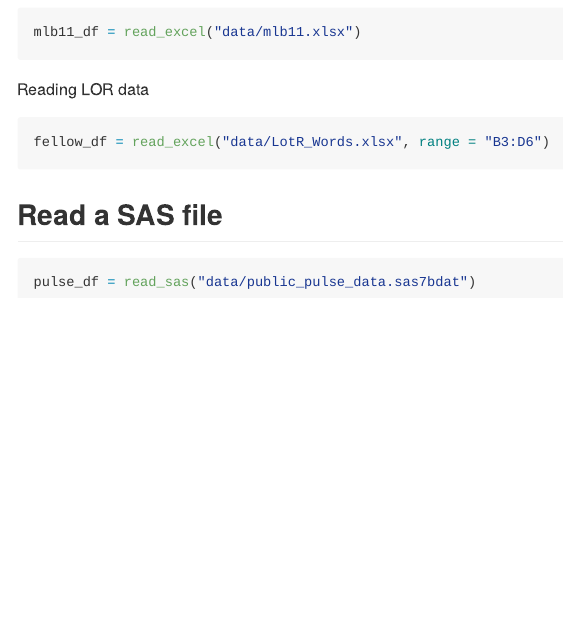
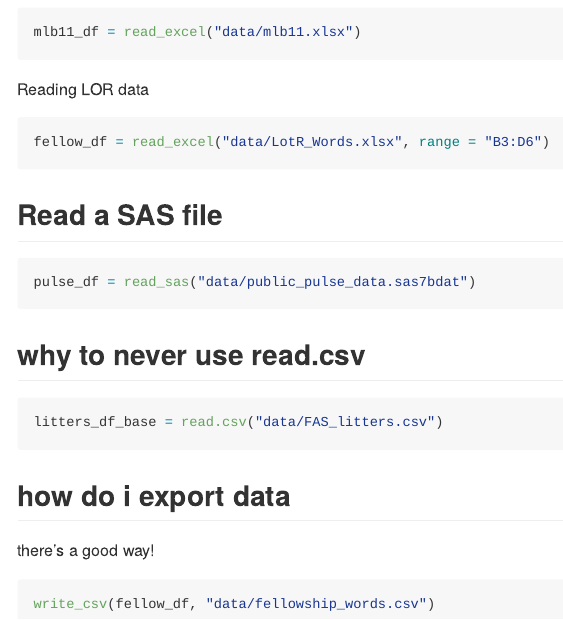
Before and after one commit to philipkim1/data_wrangling_1, an R Markdown document (template.Rmd): the page in a window 1100 px wide, from 5320 px down. The pictures show the output file template.md that the author committed with the source, drawn offline in the style of GitHub.

Commit message:
avoid base R; export data!

````diff
--- /dev/null
+++ b/data/fellowship_words.csv
@@ -0,0 +1,4 @@
+Race,Female,Male
+Elf,1229,971
+Hobbit,14,3644
+Man,0,1995
--- a/template.Rmd
+++ b/template.Rmd
@@ -91,6 +91,22 @@ fellow_df = read_excel("data/LotR_Words.xlsx", range = "B3:D6")
 
 ## Read a SAS file
 
-```{r}
+```{r, eval = FALSE}
 pulse_df = read_sas("data/public_pulse_data.sas7bdat")
 ```
+
+## why to never use read.csv
+
+```{r, eval = FALSE}
+litters_df_base = read.csv("data/FAS_litters.csv")
+```
+
+
+
+## how do i export data
+
+there's a good way!
+
+```{r}
+write_csv(fellow_df, "data/fellowship_words.csv")
+```
````
Also changed, not shown: template.md.
